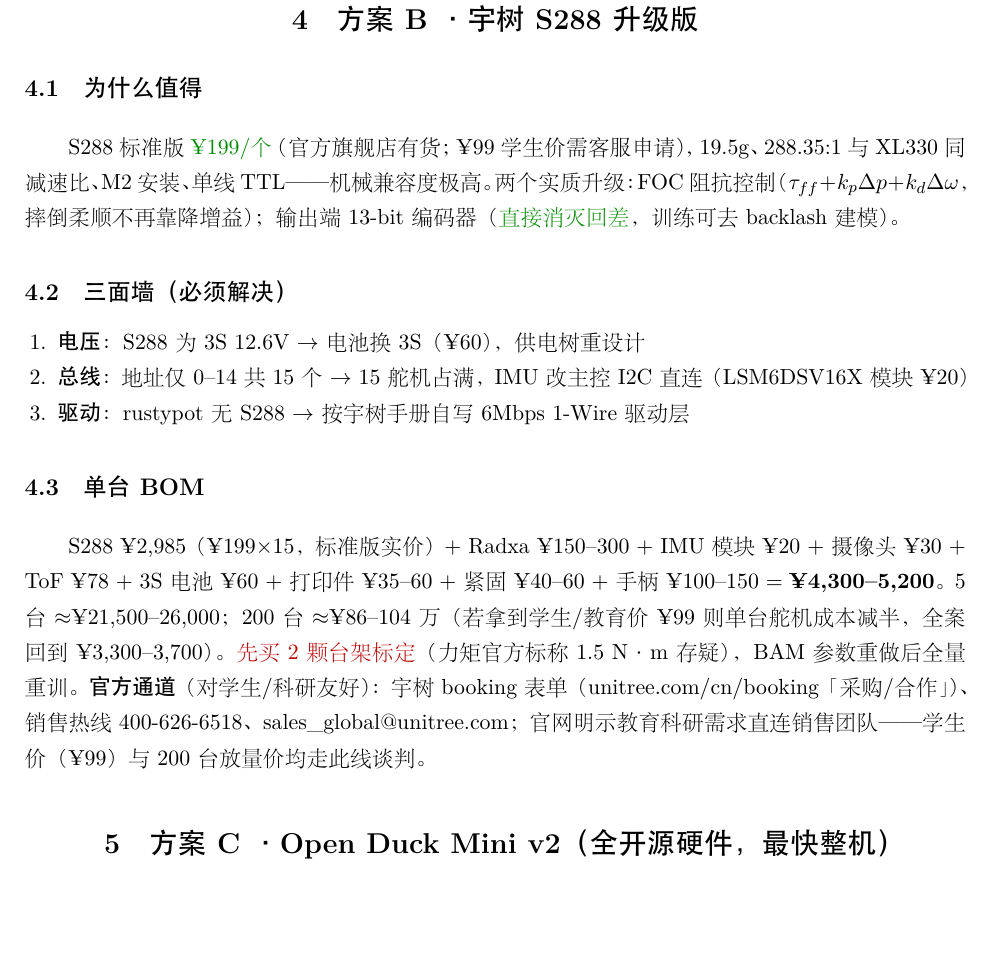
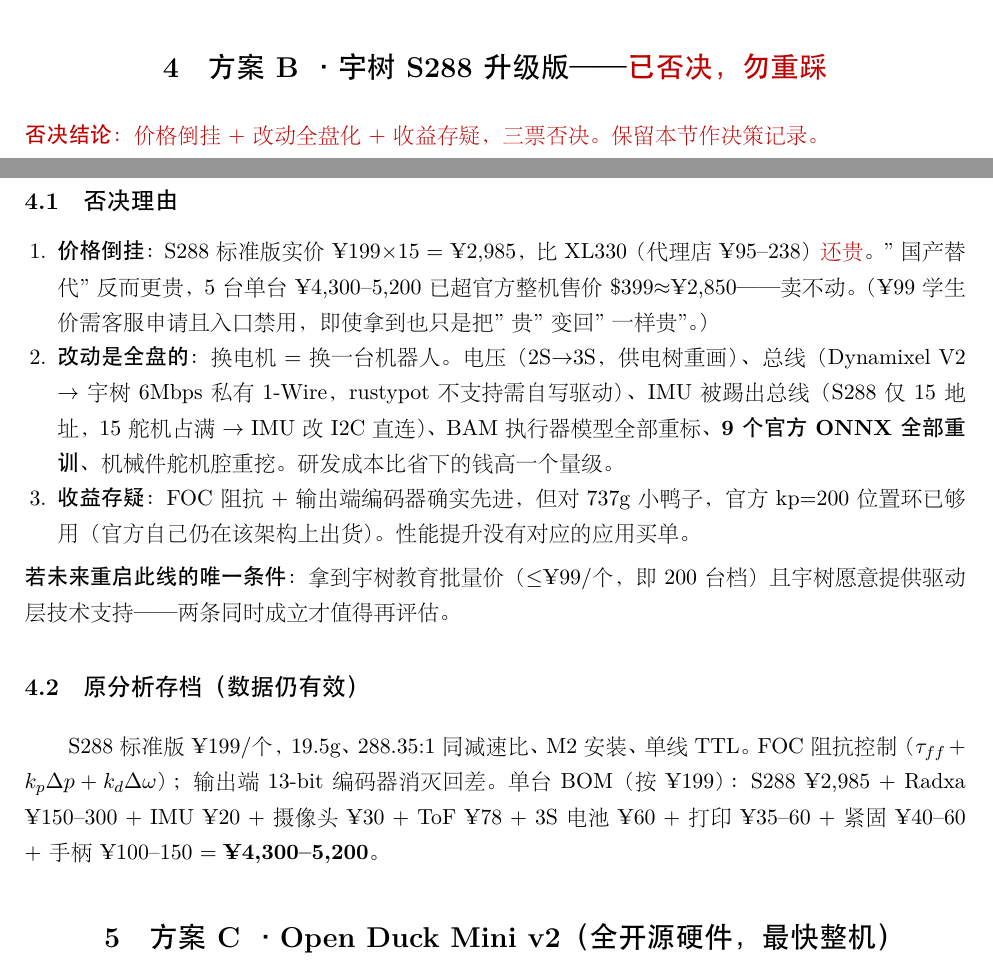
Before and after one commit to Shiyao-Huang/ChinaMicroDuck, a LaTeX document (06_bom/方案书/main.tex): part of page 4 of 5 before the commit and two parts of pages 3 and 4 of 5 after it, the two joined at a grey line, cut so that both start at the same text, the shorter picture padded with empty space. The pictures show the PDF file 06_bom/方案书/main.pdf that the author committed with the source.

Commit message:
决策修正: 否决B方案(S288价格倒挂¥2985>XL330+改动全盘+收益存疑); 对标官方¥2850说明C已低于官方价/A量产¥2300反超; PDF重编译

```diff
--- a/06_bom/方案书/main.tex
+++ b/06_bom/方案书/main.tex
@@ -52,3 +52,5 @@
 \end{longtable}
 
 \noindent\textbf{放量说明}：200 台档按批量价（舵机 -15\%，SBC -10\%，打印 -40\%，PCB -60\%）估算；
+PCB/SMT 换量产价（见 \S6）。对照官方整机售价 \$399$\approx$¥2,850：
+\good{C 方案 5 台已低于官方价}；A 方案 200 台批量后单台 $\approx$¥2,300--2,400，低于官方售价。
@@ -115,28 +114,30 @@
 XL330 代理锁价 200 台档约 $-15\%$（¥102--160）；PCB/SMT 换量产（PCB 单板 $<$¥15，SMT 起贴摊薄）；
 打印外协 200 台换注塑评估（模具 3--8 万，单件 $<$¥10）或持续 FDM 农场（¥45/台）。
 
-\section{方案 B · 宇树 S288 升级版}
+\section{方案 B · 宇树 S288 升级版 —— \bad{已否决，勿重踩}}
+\noindent\bad{\textbf{否决结论}：价格倒挂 + 改动全盘化 + 收益存疑，三票否决。保留本节作决策记录。}
 
-\subsection{为什么值得}
-S288 标准版 \good{¥199/个}（官方旗舰店有货；¥99 学生价需客服申请），19.5g、288.35:1 与 XL330 同减速比、M2 安装、单线 TTL——机械兼容度极高。
-两个实质升级：FOC 阻抗控制（$\tau_{ff}+k_p\Delta p+k_d\Delta\omega$，摔倒柔顺不再靠降增益）；
-输出端 13-bit 编码器（\good{直接消灭回差}，训练可去 backlash 建模）。
+\subsection{否决理由}
+\begin{enumerate}[nosep,leftmargin=1.5em]
+\item \textbf{价格倒挂}：S288 标准版实价 ¥199$\times$15 = ¥2,985，比 XL330（代理店 ¥95--238）\bad{还贵}。
+"国产替代"反而更贵，5 台单台 ¥4,300--5,200 已超官方整机售价 \$399$\approx$¥2,850——卖不动。
+（¥99 学生价需客服申请且入口禁用，即使拿到也只是把"贵"变回"一样贵"。）
+\item \textbf{改动是全盘的}：换电机 $=$ 换一台机器人。
+电压（2S$\to$3S，供电树重画）、总线（Dynamixel V2 $\to$ 宇树 6Mbps 私有 1-Wire，rustypot 不支持需自写驱动）、
+IMU 被踢出总线（S288 仅 15 地址，15 舵机占满 $\to$ IMU 改 I2C 直连）、
+BAM 执行器模型全部重标、\textbf{9 个官方 ONNX 全部重训}、机械件舵机腔重挖。
+研发成本比省下的钱高一个量级。
+\item \textbf{收益存疑}：FOC 阻抗 + 输出端编码器确实先进，但对 737g 小鸭子，
+官方 kp=200 位置环已够用（官方自己仍在该架构上出货）。性能提升没有对应的应用买单。
+\end{enumerate}
+\noindent\textbf{若未来重启此线的唯一条件}：拿到宇树教育批量价（$\le$¥99/个，即 200 台档）
+且宇树愿意提供驱动层技术支持——两条同时成立才值得再评估。
 
-\subsection{三面墙（必须解决）}
-\begin{enumerate}[nosep,leftmargin=1.5em]
-\item \textbf{电压}：S288 为 3S 12.6V $\to$ 电池换 3S（¥60），供电树重设计
-\item \textbf{总线}：地址仅 0--14 共 15 个 $\to$ 15 舵机占满，IMU 改主控 I2C 直连（LSM6DSV16X 模块 ¥20）
-\item \textbf{驱动}：rustypot 无 S288 $\to$ 按宇树手册自写 6Mbps 1-Wire 驱动层
-\end{enumerate}
-
-\subsection{单台 BOM}
-S288 ¥2,985（¥199$\times$15，标准版实价）+ Radxa ¥150--300 + IMU 模块 ¥20 + 摄像头 ¥30 + ToF ¥78 + 3S 电池 ¥60 +
-打印件 ¥35--60 + 紧固 ¥40--60 + 手柄 ¥100--150 $= \textbf{¥4,300--5,200}$。
-5 台 $\approx$¥21,500--26,000；200 台 $\approx$¥86--104 万（若拿到学生/教育价 ¥99 则单台舵机成本减半，全案回到 ¥3,300--3,700）。
-\bad{先买 2 颗台架标定}（力矩官方标称 1.5 N·m 存疑），BAM 参数重做后全量重训。
-\noindent\textbf{官方通道}（对学生/科研友好）：宇树 booking 表单（unitree.com/cn/booking「采购/合作」）、
-销售热线 400-626-6518、sales\_global@unitree.com；官网明示教育科研需求直连销售团队——
-学生价（¥99）与 200 台放量价均走此线谈判。
+\subsection{原分析存档（数据仍有效）}
+S288 标准版 ¥199/个，19.5g、288.35:1 同减速比、M2 安装、单线 TTL。
+FOC 阻抗控制（$\tau_{ff}+k_p\Delta p+k_d\Delta\omega$）；输出端 13-bit 编码器消灭回差。
+单台 BOM（按 ¥199）：S288 ¥2,985 + Radxa ¥150--300 + IMU ¥20 + 摄像头 ¥30 + ToF ¥78 +
+3S 电池 ¥60 + 打印 ¥35--60 + 紧固 ¥40--60 + 手柄 ¥100--150 $= \textbf{¥4,300--5,200}$。
 
 \section{方案 C · Open Duck Mini v2（全开源硬件，最快整机）}
 
```
Also changed, not shown: 06_bom/方案书/Microduck_国产复刻方案书_四方案_实价版.pdf, 06_bom/方案书/main.pdf, 06_bom/方案书/main.tex (13 more changed lines).
